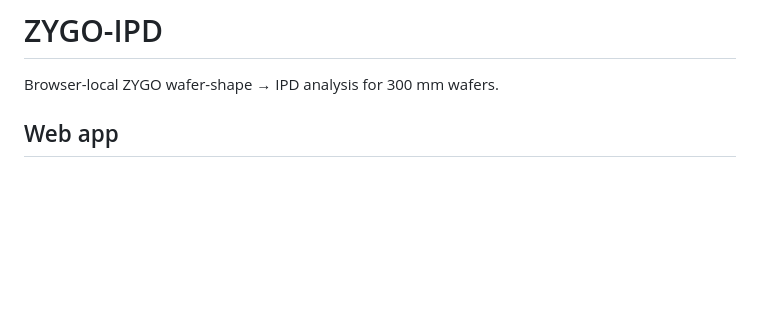
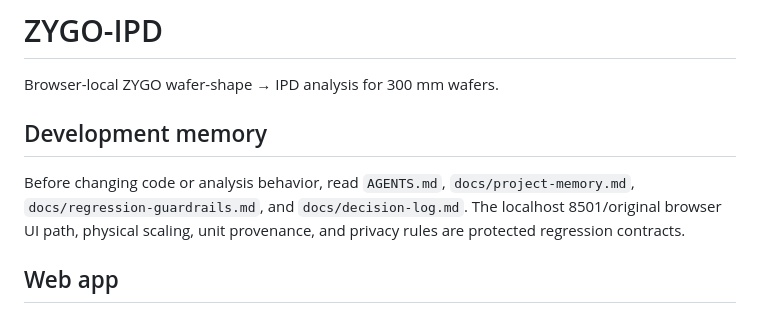
Before and after one commit to shoon94parkk-del/ZYGO-IPD, a Markdown page: README.md, the part around the change. Drawn GitHub-style; blank space fills up the shorter version.

Commit message:
docs: make ZYGO project memory the entry point

```diff
--- a/README.md
+++ b/README.md
@@ -1,6 +1,10 @@
 # ZYGO-IPD
 
 Browser-local ZYGO wafer-shape → IPD analysis for 300 mm wafers.
+
+## Development memory
+
+Before changing code or analysis behavior, read `AGENTS.md`, `docs/project-memory.md`, `docs/regression-guardrails.md`, and `docs/decision-log.md`. The localhost 8501/original browser UI path, physical scaling, unit provenance, and privacy rules are protected regression contracts.
 
 ## Web app
 
```
